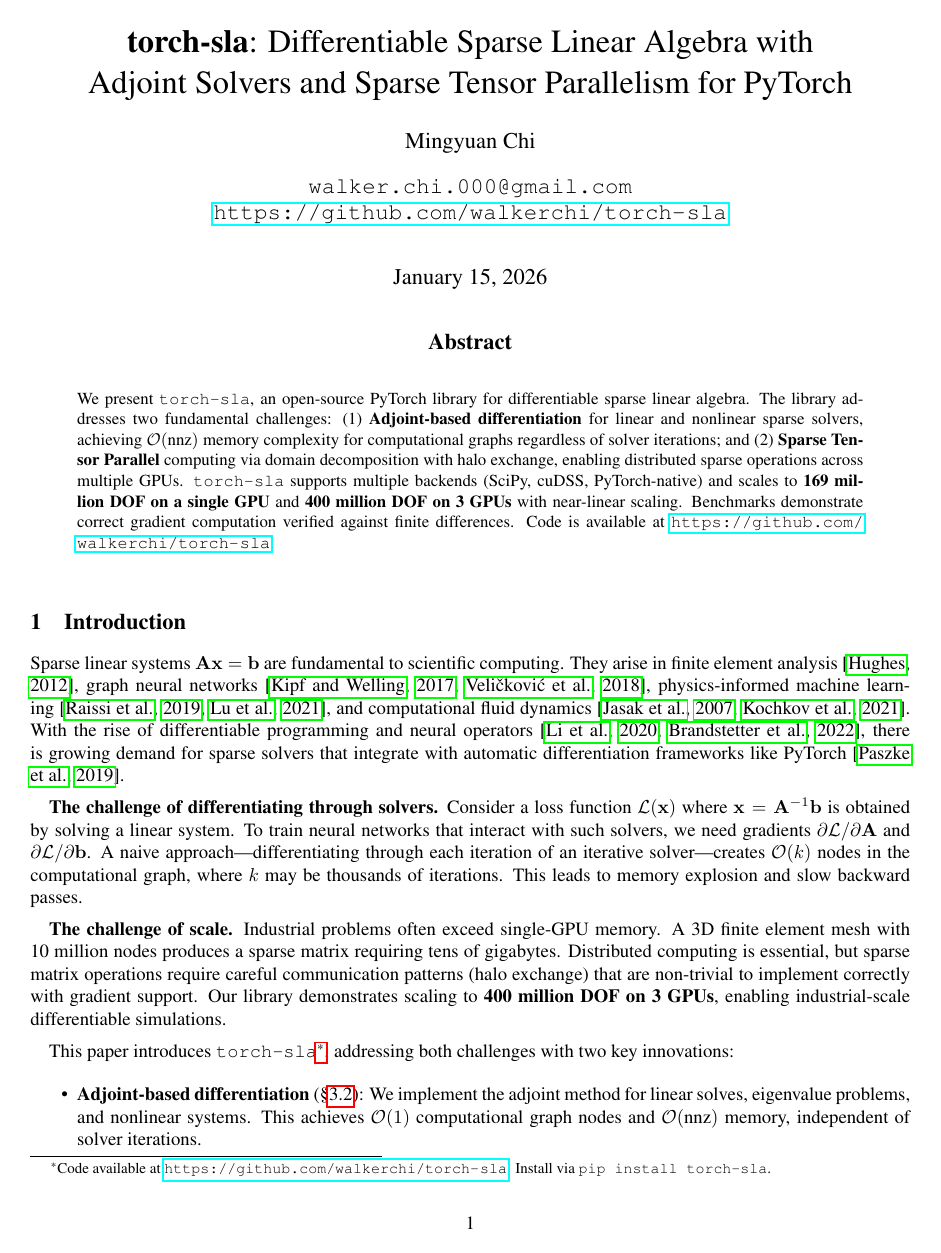
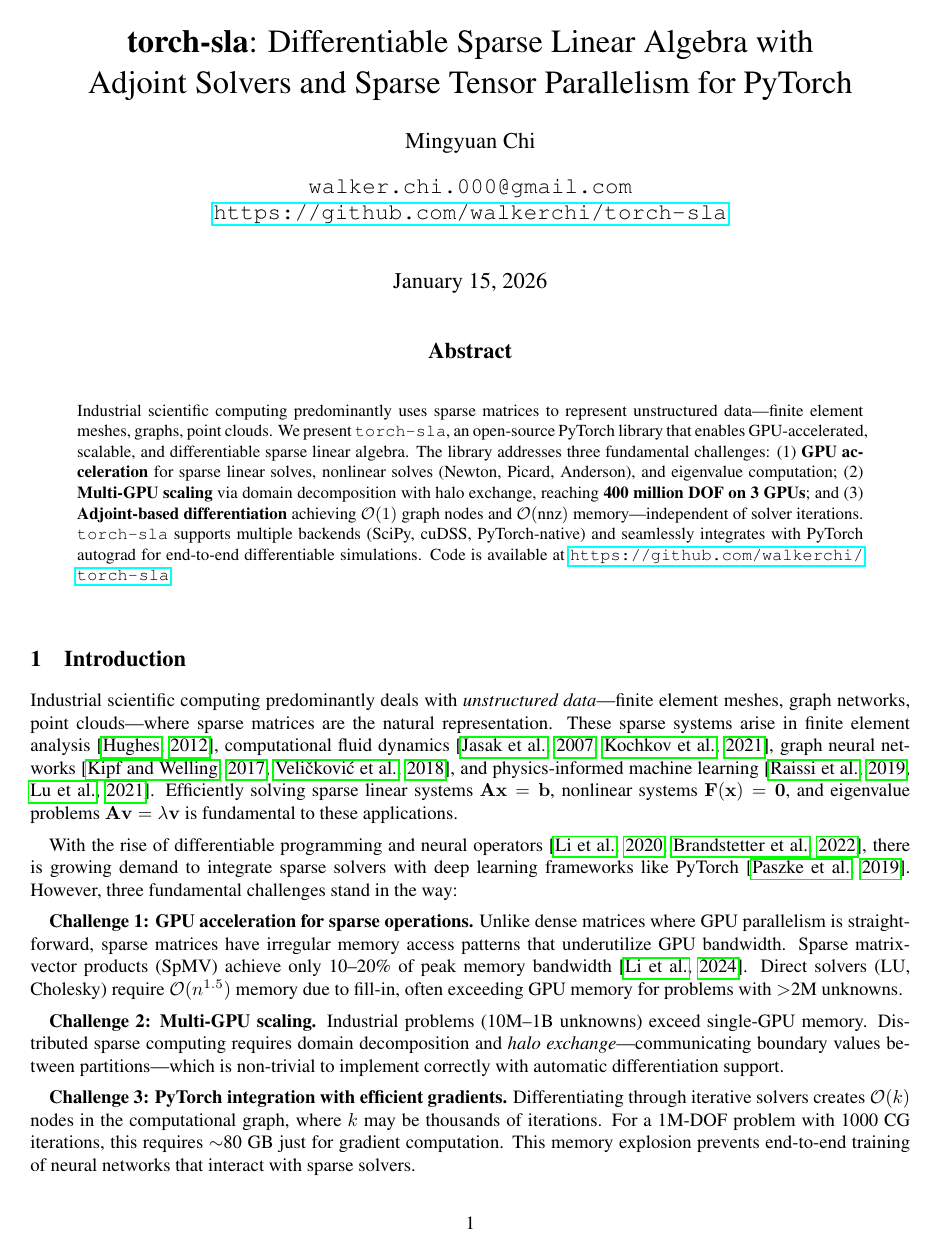
Before and after one commit to walkerchi/torch-sla-paper, a LaTeX paper (main.tex): page 1 of 12. Compiled offline with pdfLaTeX.

Commit message:
Rewrite Introduction with 3 challenges: GPU, Scaling, PyTorch integration
- Restructure around industrial unstructured data (sparse matrices)
- Challenge 1: GPU acceleration for sparse operations
- Challenge 2: Multi-GPU scaling with halo exchange
- Challenge 3: PyTorch integration with efficient gradients
- Highlight linear solve, nonlinear solve (Newton/Picard/Anderson), and eigenvalue problems
- Update Abstract to match new structure

```diff
--- a/main.tex
+++ b/main.tex
@@ -79,7 +79,7 @@
 % Abstract
 % ============================================================================
 \begin{abstract}
-We present \torchsla{}, an open-source PyTorch library for differentiable sparse linear algebra. The library addresses two fundamental challenges: (1) \textbf{Adjoint-based differentiation} for linear and nonlinear sparse solvers, achieving $\cO(\text{nnz})$ memory complexity for computational graphs regardless of solver iterations; and (2) \textbf{Sparse Tensor Parallel} computing via domain decomposition with halo exchange, enabling distributed sparse operations across multiple GPUs. \torchsla{} supports multiple backends (SciPy, cuDSS, PyTorch-native) and scales to \textbf{169 million DOF on a single GPU} and \textbf{400 million DOF on 3 GPUs} with near-linear scaling. Benchmarks demonstrate correct gradient computation verified against finite differences. Code is available at \url{https://github.com/walkerchi/torch-sla}.
+Industrial scientific computing predominantly uses sparse matrices to represent unstructured data---finite element meshes, graphs, point clouds. We present \torchsla{}, an open-source PyTorch library that enables GPU-accelerated, scalable, and differentiable sparse linear algebra. The library addresses three fundamental challenges: (1) \textbf{GPU acceleration} for sparse linear solves, nonlinear solves (Newton, Picard, Anderson), and eigenvalue computation; (2) \textbf{Multi-GPU scaling} via domain decomposition with halo exchange, reaching \textbf{400 million DOF on 3 GPUs}; and (3) \textbf{Adjoint-based differentiation} achieving $\cO(1)$ graph nodes and $\cO(\text{nnz})$ memory---independent of solver iterations. \torchsla{} supports multiple backends (SciPy, cuDSS, PyTorch-native) and seamlessly integrates with PyTorch autograd for end-to-end differentiable simulations. Code is available at \url{https://github.com/walkerchi/torch-sla}.
 \end{abstract}
 
 % ============================================================================
@@ -88,12 +88,15 @@
 \section{Introduction}
 \label{sec:intro}
 
-Sparse linear systems $\bA\bx = \bb$ are fundamental to scientific computing. They arise in finite element analysis~\citep{hughes2012finite}, graph neural networks~\citep{kipf2017semi,velivckovic2018graph}, physics-informed machine learning~\citep{raissi2019physics,lu2021learning}, and computational fluid dynamics~\citep{jasak2007openfoam,kochkov2021machine}. With the rise of differentiable programming and neural operators~\citep{li2020fourier,brandstetter2022message}, there is growing demand for sparse solvers that integrate with automatic differentiation frameworks like PyTorch~\citep{paszke2019pytorch}.
+Industrial scientific computing predominantly deals with \textit{unstructured data}---finite element meshes, graph networks, point clouds---where sparse matrices are the natural representation. These sparse systems arise in finite element analysis~\citep{hughes2012finite}, computational fluid dynamics~\citep{jasak2007openfoam,kochkov2021machine}, graph neural networks~\citep{kipf2017semi,velivckovic2018graph}, and physics-informed machine learning~\citep{raissi2019physics,lu2021learning}. Efficiently solving sparse linear systems $\bA\bx = \bb$, nonlinear systems $\bF(\bx) = \mathbf{0}$, and eigenvalue problems $\bA\bv = \lambda\bv$ is fundamental to these applications.
 
-\textbf{The challenge of differentiating through solvers.} Consider a loss function $\mathcal{L}(\bx)$ where $\bx = \bA^{-1}\bb$ is obtained by solving a linear system. To train neural networks that interact with such solvers, we need gradients $\partial\mathcal{L}/\partial\bA$ and $\partial\mathcal{L}/\partial\bb$. A naive approach---differentiating through each iteration of an iterative solver---creates $\cO(k)$ nodes in the computational graph, where $k$ may be thousands of iterations. This leads to memory explosion and slow backward passes.
+With the rise of differentiable programming and neural operators~\citep{li2020fourier,brandstetter2022message}, there is growing demand to integrate sparse solvers with deep learning frameworks like PyTorch~\citep{paszke2019pytorch}. However, three fundamental challenges stand in the way:
 
-\textbf{The challenge of scale.} Industrial problems often exceed single-GPU memory. A 3D finite element mesh with 10 million nodes produces a sparse matrix requiring tens of gigabytes. Distributed computing is essential, but sparse matrix operations require careful communication patterns (halo exchange) that are non-trivial to implement correctly with gradient support. Our library demonstrates scaling to \textbf{400 million DOF on 3 GPUs}, enabling industrial-scale differentiable simulations.
+\textbf{Challenge 1: GPU acceleration for sparse operations.} Unlike dense matrices where GPU parallelism is straightforward, sparse matrices have irregular memory access patterns that underutilize GPU bandwidth. Sparse matrix-vector products (SpMV) achieve only 10--20\% of peak memory bandwidth~\citep{li2024sparse}. Direct solvers (LU, Cholesky) require $\cO(n^{1.5})$ memory due to fill-in, often exceeding GPU memory for problems with $>$2M unknowns.
 
-This paper introduces \torchsla{}\footnote{Code available at \url{https://github.com/walkerchi/torch-sla}. Install via \texttt{pip install torch-sla}.}, addressing both challenges with two key innovations:
+\textbf{Challenge 2: Multi-GPU scaling.} Industrial problems (10M--1B unknowns) exceed single-GPU memory. Distributed sparse computing requires domain decomposition and \textit{halo exchange}---communicating boundary values between partitions---which is non-trivial to implement correctly with automatic differentiation support.
+
+\textbf{Challenge 3: PyTorch integration with efficient gradients.} Differentiating through iterative solvers creates $\cO(k)$ nodes in the computational graph, where $k$ may be thousands of iterations. For a 1M-DOF problem with 1000 CG iterations, this requires $\sim$80 GB just for gradient computation. This memory explosion prevents end-to-end training of neural networks that interact with sparse solvers.
+
+This paper introduces \torchsla{}\footnote{Code available at \url{https://github.com/walkerchi/torch-sla}. Install via \texttt{pip install torch-sla}.}, a library that addresses all three challenges:
 \begin{itemize}
-    \item \textbf{Adjoint-based differentiation} (\S\ref{sec:adjoint}): We implement the adjoint method for linear solves, eigenvalue problems, and nonlinear systems. This achieves $\cO(1)$ computational graph nodes and $\cO(\text{nnz})$ memory, independent of solver iterations.
```
Also changed, not shown: main.pdf, main.tex (5 more changed lines).
